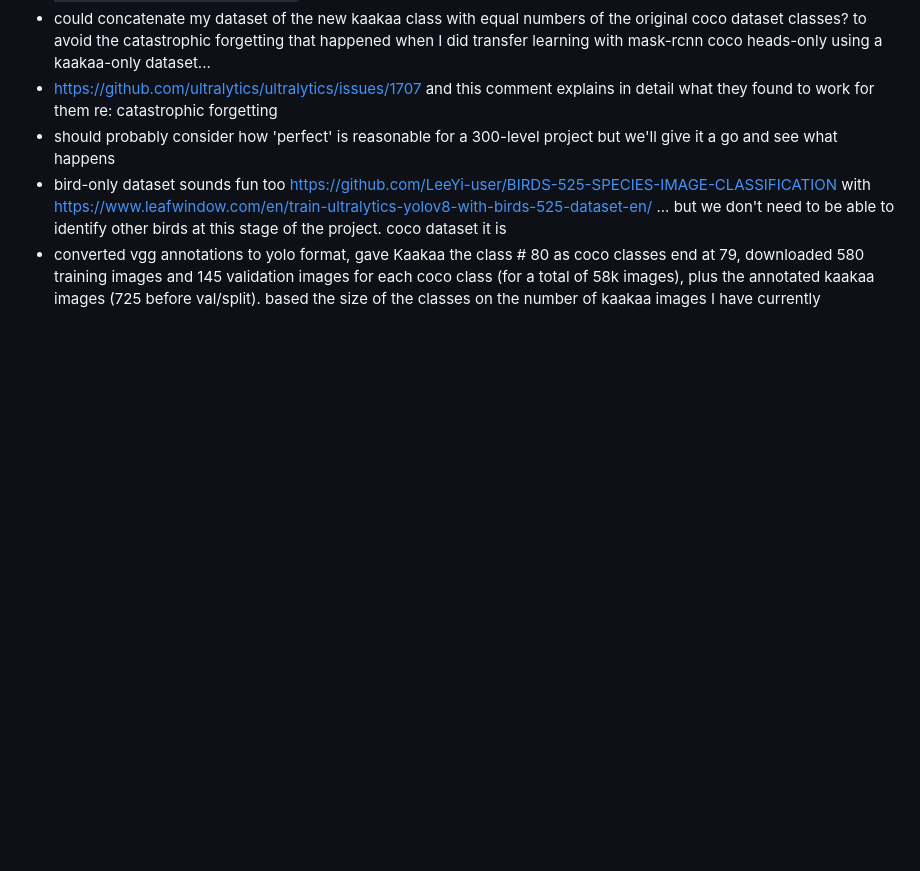
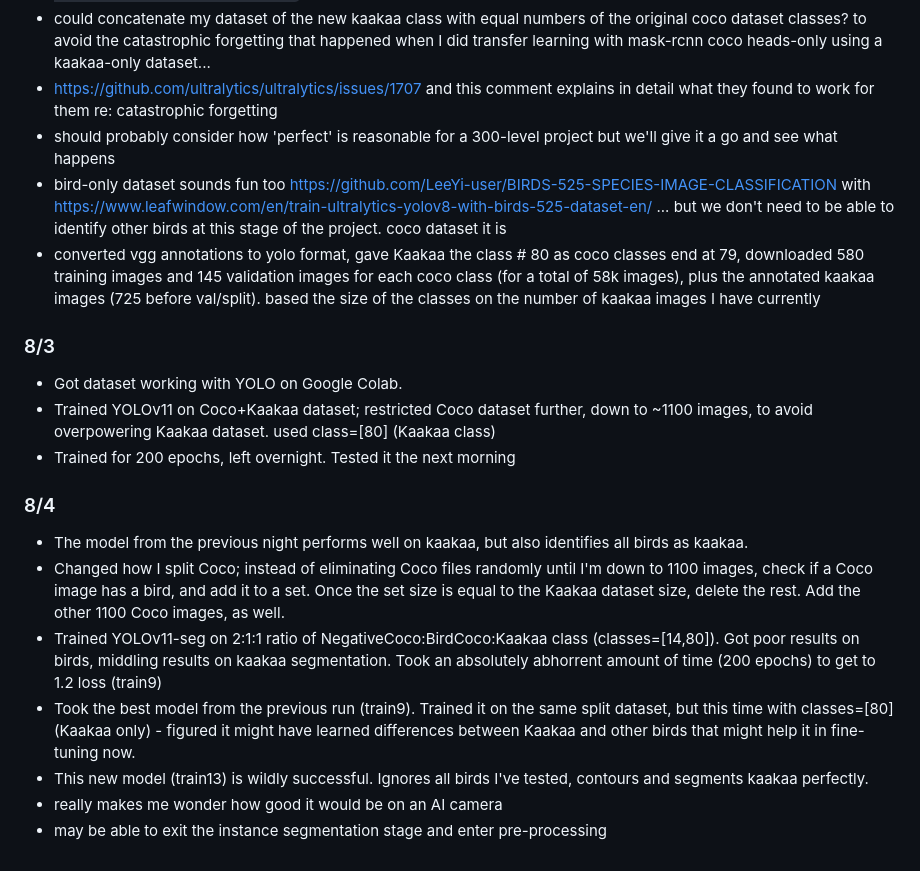
Before and after one commit to alexwelsby/kaakaa-genetic-cnn, a Markdown page: journal.md, the part around the change. GitHub-like rendering; blank space fills up the shorter version.

Commit message:
updated journal
Signed-off-by: the website devil <98803802+alexwelsby@users.noreply.github.com>

```diff
--- a/journal.md
+++ b/journal.md
@@ -93,3 +93,19 @@
 * should probably consider how 'perfect' is reasonable for a 300-level project but we'll give it a go and see what happens
 * bird-only dataset sounds fun too https://github.com/LeeYi-user/BIRDS-525-SPECIES-IMAGE-CLASSIFICATION with https://www.leafwindow.com/en/train-ultralytics-yolov8-with-birds-525-dataset-en/ ... but we don't need to be able to identify other birds at this stage of the project. coco dataset it is
 * converted vgg annotations to yolo format, gave Kaakaa the class # 80 as coco classes end at 79, downloaded 580 training images and 145 validation images for each coco class (for a total of 58k images), plus the annotated kaakaa images (725 before val/split). based the size of the classes on the number of kaakaa images I have currently
+
+### 8/3
+
+* Got dataset working with YOLO on Google Colab.
+* Trained YOLOv11 on Coco+Kaakaa dataset; restricted Coco dataset further, down to ~1100 images, to avoid overpowering Kaakaa dataset. used class=[80] (Kaakaa class)
+* Trained for 200 epochs, left overnight. Tested it the next morning
+
+### 8/4
+
+* The model from the previous night performs well on kaakaa, but also identifies all birds as kaakaa.
+* Changed how I split Coco; instead of eliminating Coco files randomly until I'm down to 1100 images, check if a Coco image has a bird, and add it to a set. Once the set size is equal to the Kaakaa dataset size, delete the rest. Add the other 1100 Coco images, as well.
+* Trained YOLOv11-seg on 2:1:1 ratio of NegativeCoco:BirdCoco:Kaakaa class (classes=[14,80]). Got poor results on birds, middling results on kaakaa segmentation. Took an absolutely abhorrent amount of time (200 epochs) to get to 1.2 loss (train9)
+* Took the best model from the previous run (train9). Trained it on the same split dataset, but this time with classes=[80] (Kaakaa only) - figured it might have learned differences between Kaakaa and other birds that might help it in fine-tuning now.
+* This new model (train13) is wildly successful. Ignores all birds I've tested, contours and segments kaakaa perfectly.
+* really makes me wonder how good it would be on an AI camera
+* may be able to exit the instance segmentation stage and enter pre-processing
```
